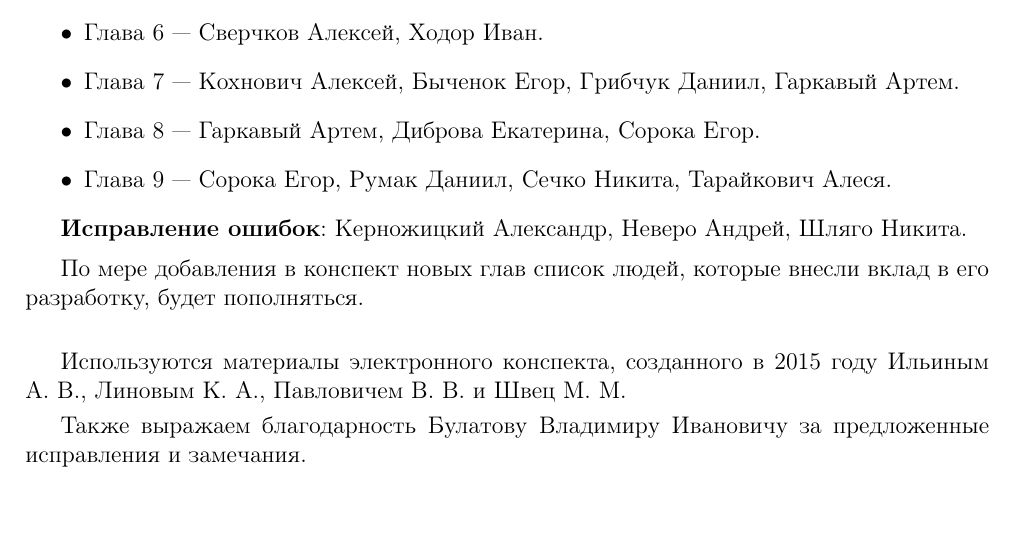
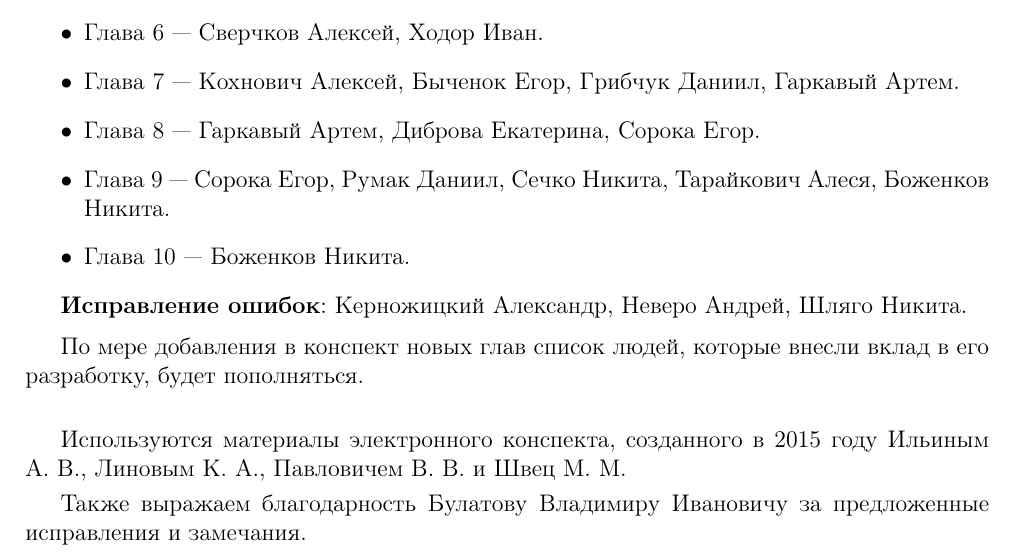
Before and after one commit to alex65536/bulatov-lectures, a LaTeX document (tex/credits.tex): part of the page, cut so that both start at the same text. Compiled offline with pdfLaTeX.

Commit message:
Update credits

```diff
--- a/tex/credits.tex
+++ b/tex/credits.tex
@@ -34,7 +34,8 @@
      Гаркавый Артем.
      \item Глава $8$~--- Гаркавый Артем, Диброва Екатерина, Сорока Егор.
      \item Глава $9$~--- Сорока Егор, Румак Даниил, Сечко Никита, Тарайкович
-     Алеся.
+     Алеся, Боженков Никита.
+     \item Глава $10$~--- Боженков Никита.
     \end{itemize}
 
     \textbf{Исправление ошибок}: Керножицкий Александр, Неверо
```
